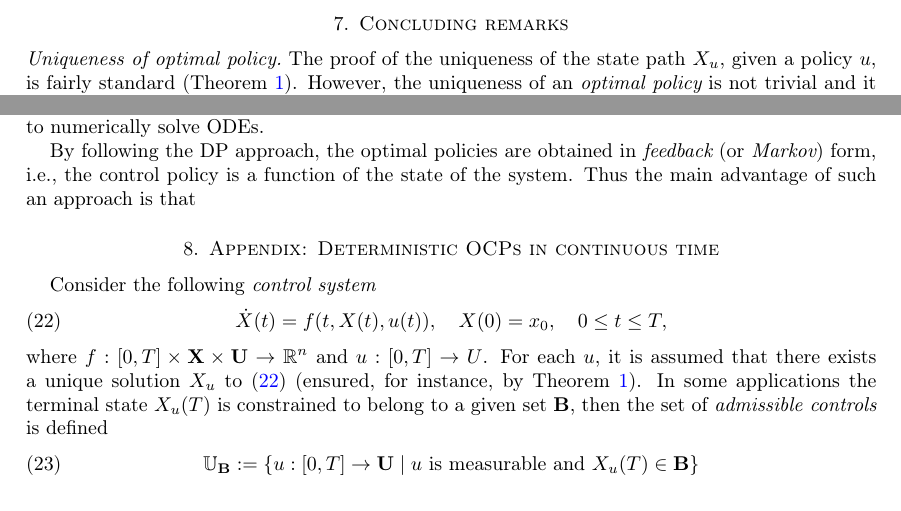
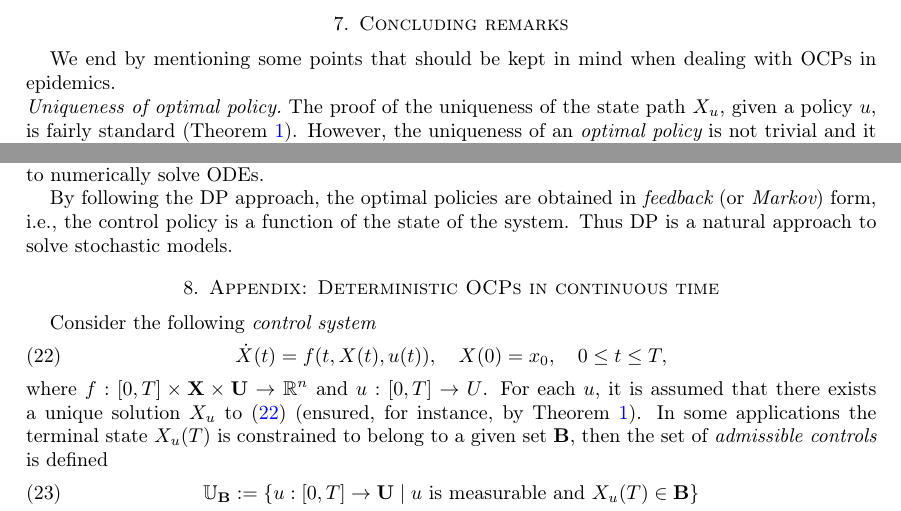
Before and after one commit to SaulDiazInfante/ExistenceCharacterizationAndSimulationofOptimalControlPoliciesEpidemicModels, a LaTeX paper (main.tex, which reads concluding_remarks.tex): two parts of page 20 of 24, joined at a grey line, cut so that both start at the same text. Compiled offline with pdfLaTeX.

Commit message:
Updates from ShareLaTeX

```diff
--- a/concluding_remarks.tex
+++ b/concluding_remarks.tex
@@ -1,3 +1,5 @@
+We end by mentioning some points that should be kept in mind when dealing with OCPs in epidemics.
+
 \paragraph{\it Uniqueness of optimal policy}
 The proof of the uniqueness of the state path $X_u$, given a policy $u$, is
 fairly standard (Theorem \ref{ExAdmisPair}). However, the uniqueness of an
@@ -31,4 +33,4 @@ arises. In addition, both approaches involve an optimization problem. The
 Maximum principle is mostly used because there are plenty of methods to
 numerically solve ODEs.
 
-By following the DP approach, the optimal policies are obtained in {\it feedback} (or {\it Markov}) form, i.e., the control policy is a function of the state of the system. Thus the main advantage of such an approach is that
+By following the DP approach, the optimal policies are obtained in {\it feedback} (or {\it Markov}) form, i.e., the control policy is a function of the state of the system. Thus DP is a natural approach to solve stochastic models.
```
